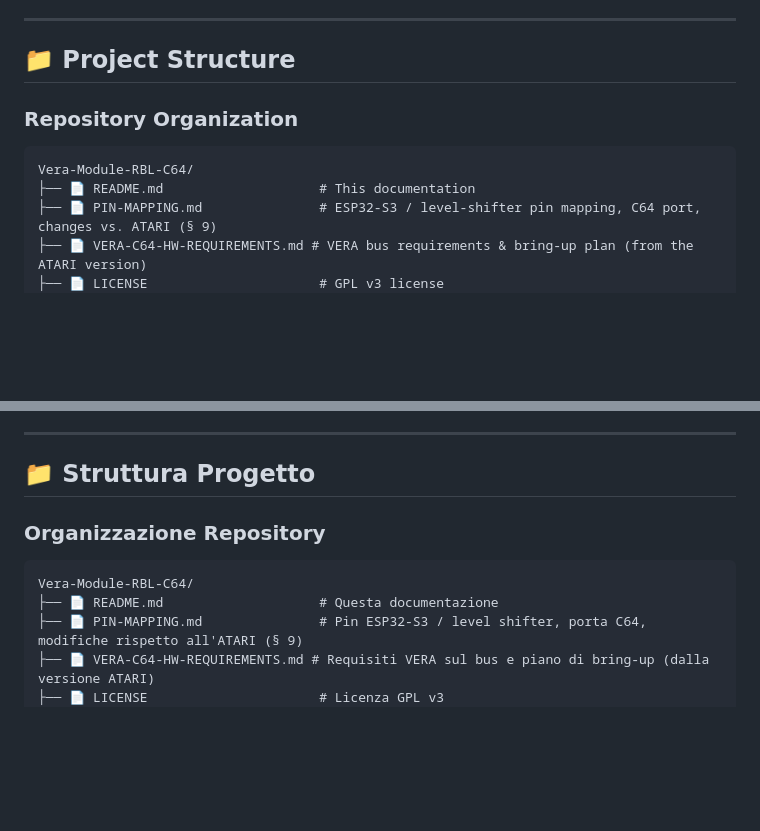
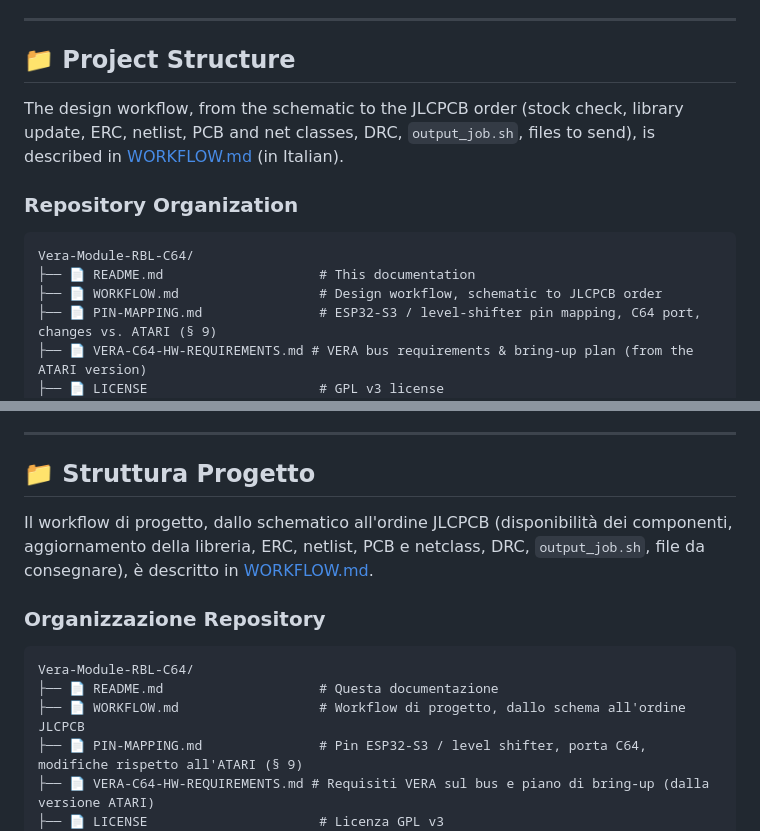
Before and after one commit to gianlucarenzi/Vera-Module-RBL-C64, a Markdown page: README.md, 2 parts joined by grey strips. Drawn GitHub-style; blank space fills up the shorter version.

````diff
--- a/README.md
+++ b/README.md
@@ -490,11 +490,14 @@ pio run -e esp32s3fn8 --target upload
 
 ## 📁 Project Structure
 
+The design workflow, from the schematic to the JLCPCB order (stock check, library update, ERC, netlist, PCB and net classes, DRC, `output_job.sh`, files to send), is described in [WORKFLOW.md](WORKFLOW.md) (in Italian).
+
 ### Repository Organization
 
 ```
 Vera-Module-RBL-C64/
 ├── 📄 README.md                    # This documentation
+├── 📄 WORKFLOW.md                  # Design workflow, schematic to JLCPCB order
 ├── 📄 PIN-MAPPING.md               # ESP32-S3 / level-shifter pin mapping, C64 port, changes vs. ATARI (§ 9)
 ├── 📄 VERA-C64-HW-REQUIREMENTS.md # VERA bus requirements & bring-up plan (from the ATARI version)
 ├── 📄 LICENSE                      # GPL v3 license
@@ -1124,11 +1127,14 @@ pio run -e esp32s3fn8 --target upload
 
 ## 📁 Struttura Progetto
 
+Il workflow di progetto, dallo schematico all'ordine JLCPCB (disponibilità dei componenti, aggiornamento della libreria, ERC, netlist, PCB e netclass, DRC, `output_job.sh`, file da consegnare), è descritto in [WORKFLOW.md](WORKFLOW.md).
+
 ### Organizzazione Repository
 
 ```
 Vera-Module-RBL-C64/
 ├── 📄 README.md                    # Questa documentazione
+├── 📄 WORKFLOW.md                  # Workflow di progetto, dallo schema all'ordine JLCPCB
 ├── 📄 PIN-MAPPING.md               # Pin ESP32-S3 / level shifter, porta C64, modifiche rispetto all'ATARI (§ 9)
 ├── 📄 VERA-C64-HW-REQUIREMENTS.md # Requisiti VERA sul bus e piano di bring-up (dalla versione ATARI)
 ├── 📄 LICENSE                      # Licenza GPL v3
````
Also changed, not shown: WORKFLOW.md (added, +166 -0 lines).
